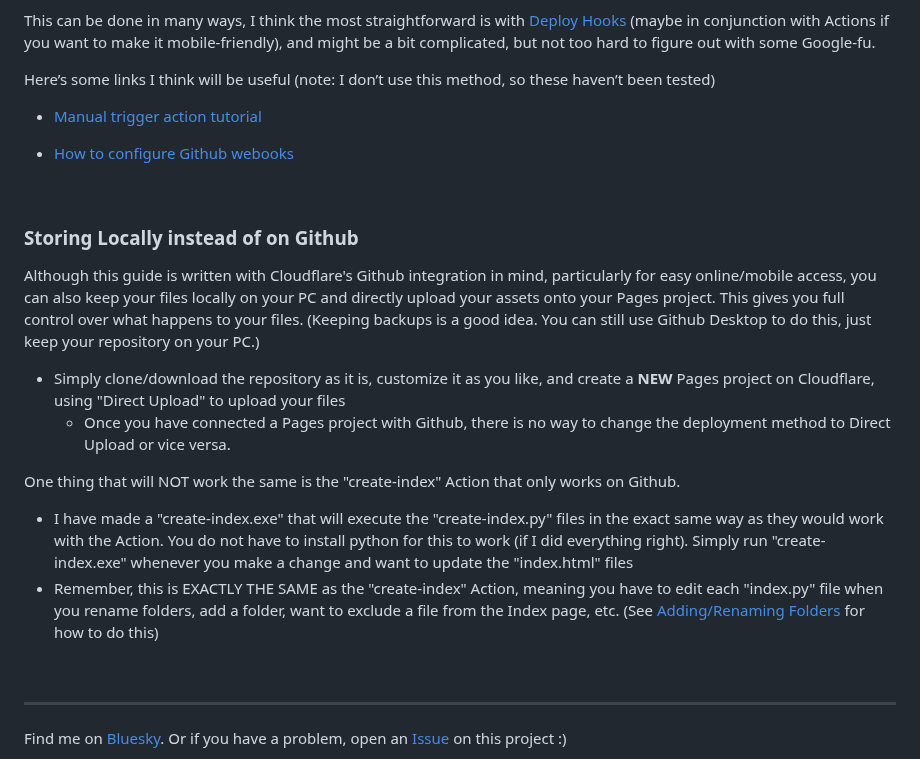
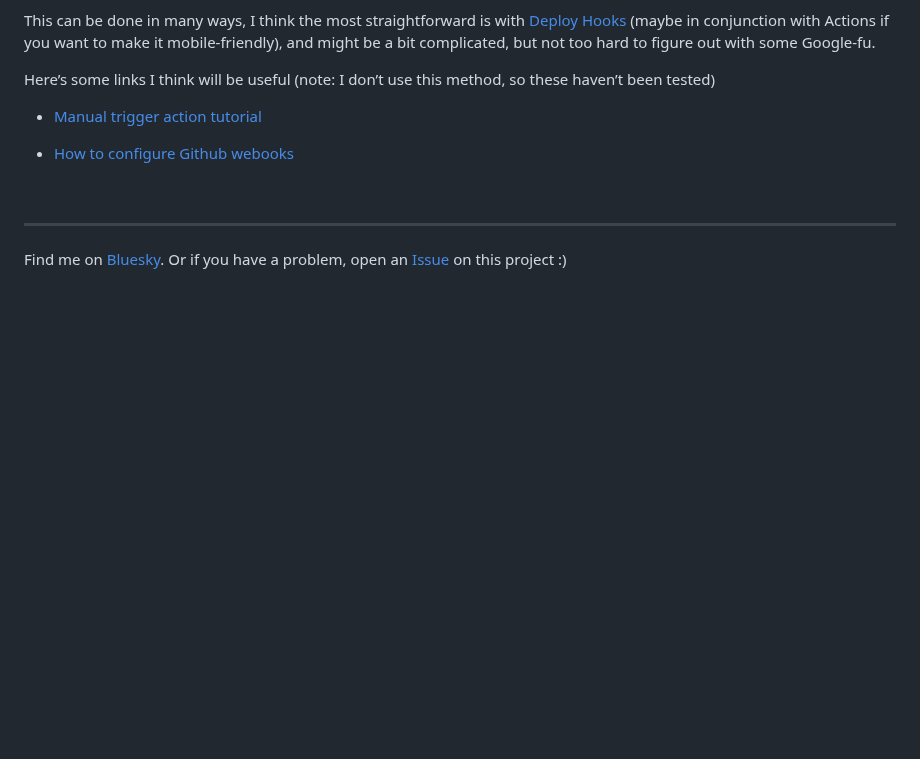
Before and after one commit to chungusg/hotlink-archive-template, a Markdown page: README.md, the part around the change. Drawn GitHub-style; blank space fills up the shorter version.

```diff
--- a/README.md
+++ b/README.md
@@ -218,16 +218,6 @@ Here’s some links I think will be useful (note: I don’t use this  method, so
 
 - [How to configure Github webooks](https://magefan.com/blog/configure-webhooks-in-github?srsltid=AfmBOoo4gAHxJdunxkJlQ6ZhVnGVAVEuyRn5hnHBqTdbYmcHWFwIM5s8)
 
-<br/>
-
-### Storing Locally instead of on Github
-Although this guide is written with Cloudflare's Github integration in mind, particularly for easy online/mobile access, you can also keep your files locally on your PC and directly upload your assets onto your Pages project. This gives you full control over what happens to your files. (Keeping backups is a good idea. You can still use Github Desktop to do this, just keep your repository on your PC.)
-- Simply clone/download the repository as it is, customize it as you like, and create a **NEW** Pages project on Cloudflare, using "Direct Upload" to upload your files
-	- Once you have connected a Pages project with Github, there is no way to change the deployment method to Direct Upload or vice versa.
-
-One thing that will NOT work the same is the "create-index" Action that only works on Github.
-- I have made a "create-index.exe" that will execute the "create-index.py" files in the exact same way as they would work with the Action. You do not have to install python for this to work (if I did everything right). Simply run "create-index.exe" whenever you make a change and want to update the "index.html" files
-- Remember, this is EXACTLY THE SAME as the "create-index" Action, meaning you have to edit each "index.py" file when you rename folders, add a folder, want to exclude a file from the Index page, etc. (See [Adding/Renaming Folders](https://github.com/chungusg/hotlink-archive-template/tree/main#addingrenamingdeleting-folders) for how to do this)
 
 <br/>
 
```
